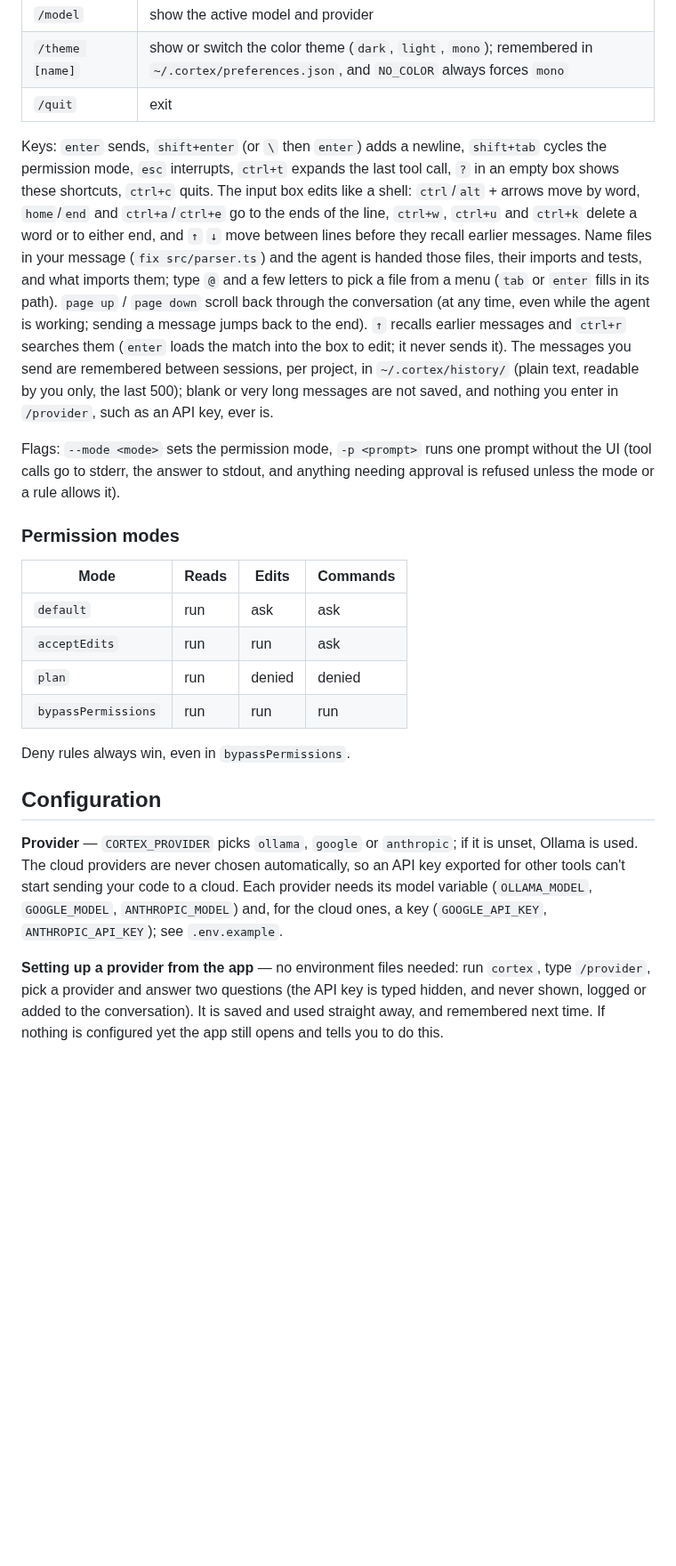
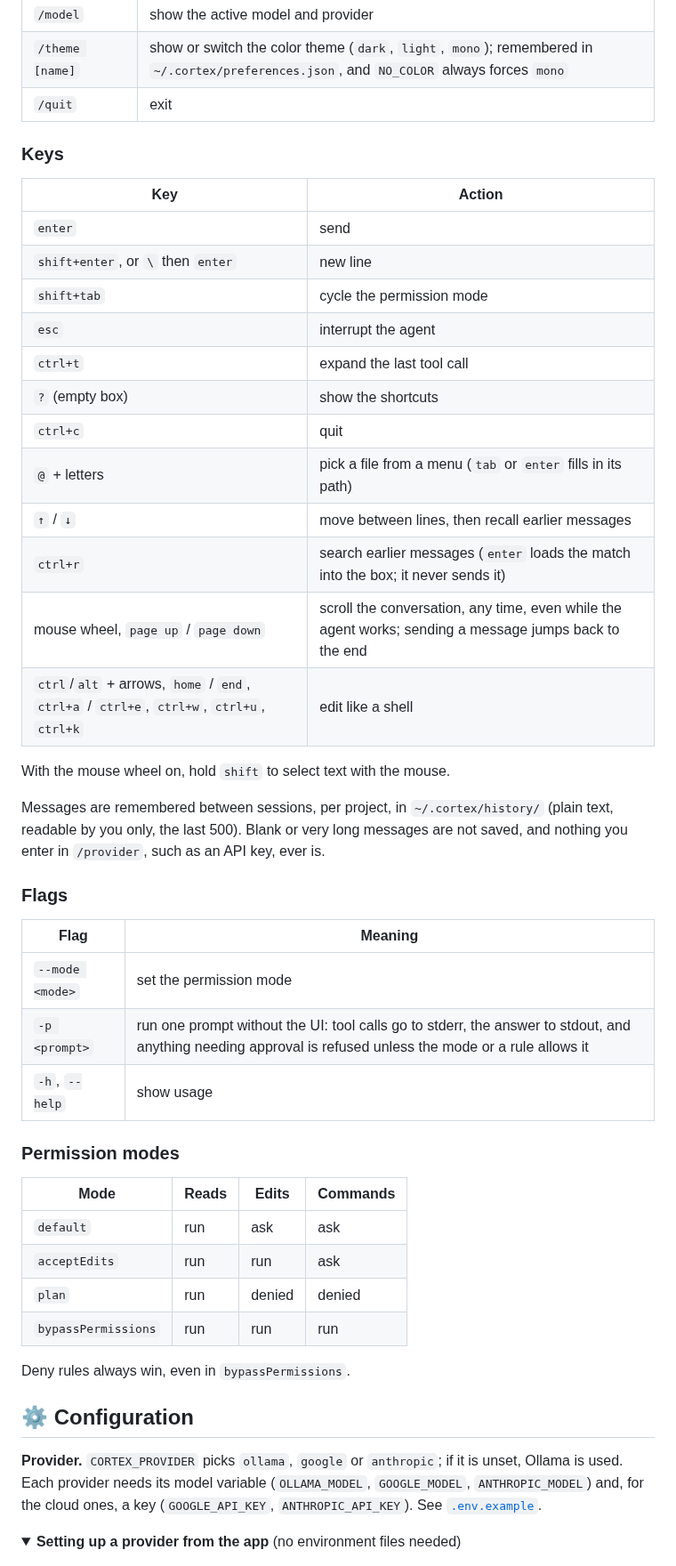
Before and after one commit to Pushpraj-10/cortex, a Markdown page: README.md, the part around one of its changes. Shown at 89% size. GitHub-like rendering; folded sections open; blank space fills up the shorter version.

```diff
--- a/README.md
+++ b/README.md
@@ -37,9 +64,34 @@ npm run build             # bundle the installable package into apps/cli/dist
 | `/theme [name]` | show or switch the color theme (`dark`, `light`, `mono`); remembered in `~/.cortex/preferences.json`, and `NO_COLOR` always forces `mono` |
 | `/quit` | exit |
 
-Keys: `enter` sends, `shift+enter` (or `\` then `enter`) adds a newline, `shift+tab` cycles the permission mode, `esc` interrupts, `ctrl+t` expands the last tool call, `?` in an empty box shows these shortcuts, `ctrl+c` quits. The input box edits like a shell: `ctrl`/`alt` + arrows move by word, `home`/`end` and `ctrl+a`/`ctrl+e` go to the ends of the line, `ctrl+w`, `ctrl+u` and `ctrl+k` delete a word or to either end, and `↑` `↓` move between lines before they recall earlier messages. Name files in your message (`fix src/parser.ts`) and the agent is handed those files, their imports and tests, and what imports them; type `@` and a few letters to pick a file from a menu (`tab` or `enter` fills in its path). `page up` / `page down` scroll back through the conversation (at any time, even while the agent is working; sending a message jumps back to the end). `↑` recalls earlier messages and `ctrl+r` searches them (`enter` loads the match into the box to edit; it never sends it). The messages you send are remembered between sessions, per project, in `~/.cortex/history/` (plain text, readable by you only, the last 500); blank or very long messages are not saved, and nothing you enter in `/provider`, such as an API key, ever is.
+### Keys
 
-Flags: `--mode <mode>` sets the permission mode, `-p <prompt>` runs one prompt without the UI (tool calls go to stderr, the answer to stdout, and anything needing approval is refused unless the mode or a rule allows it).
+| Key | Action |
+| --- | --- |
+| `enter` | send |
+| `shift+enter`, or `\` then `enter` | new line |
+| `shift+tab` | cycle the permission mode |
+| `esc` | interrupt the agent |
+| `ctrl+t` | expand the last tool call |
+| `?` (empty box) | show the shortcuts |
+| `ctrl+c` | quit |
+| `@` + letters | pick a file from a menu (`tab` or `enter` fills in its path) |
+| `↑` / `↓` | move between lines, then recall earlier messages |
+| `ctrl+r` | search earlier messages (`enter` loads the match into the box; it never sends it) |
+| mouse wheel, `page up` / `page down` | scroll the conversation, any time, even while the agent works; sending a message jumps back to the end |
+| `ctrl`/`alt` + arrows, `home` / `end`, `ctrl+a` / `ctrl+e`, `ctrl+w`, `ctrl+u`, `ctrl+k` | edit like a shell |
+
+With the mouse wheel on, hold `shift` to select text with the mouse.
+
+Messages are remembered between sessions, per project, in `~/.cortex/history/` (plain text, readable by you only, the last 500). Blank or very long messages are not saved, and nothing you enter in `/provider`, such as an API key, ever is.
+
+### Flags
+
+| Flag | Meaning |
+| --- | --- |
+| `--mode <mode>` | set the permission mode |
+| `-p <prompt>` | run one prompt without the UI: tool calls go to stderr, the answer to stdout, and anything needing approval is refused unless the mode or a rule allows it |
+| `-h`, `--help` | show usage |
 
 ### Permission modes
 
@@ -52,9 +104,10 @@ Flags: `--mode <mode>` sets the permission mode, `-p <prompt>` runs one prompt w
 
 Deny rules always win, even in `bypassPermissions`.
 
-## Configuration
+## ⚙️ Configuration
 
-**Provider** — `CORTEX_PROVIDER` picks `ollama`, `google` or `anthropic`; if it is unset, Ollama is used. The cloud providers are never chosen automatically, so an API key exported for other tools can't start sending your code to a cloud. Each provider needs its model variable (`OLLAMA_MODEL`, `GOOGLE_MODEL`, `ANTHROPIC_MODEL`) and, for the cloud ones, a key (`GOOGLE_API_KEY`, `ANTHROPIC_API_KEY`); see `.env.example`.
+**Provider.** `CORTEX_PROVIDER` picks `ollama`, `google` or `anthropic`; if it is unset, Ollama is used. Each provider needs its model variable (`OLLAMA_MODEL`, `GOOGLE_MODEL`, `ANTHROPIC_MODEL`) and, for the cloud ones, a key (`GOOGLE_API_KEY`, `ANTHROPIC_API_KEY`). See [`.env.example`](.env.example).
 
-**Setting up a provider from the app** — no environment files needed: run `cortex`, type `/provider`, pick a provider and answer two questions (the API key is typed hidden, and never shown, logged or added to the conversation). It is saved and used straight away, and remembered next time. If nothing is configured yet the app still opens and tells you to do this.
+<details>
+<summary><b>Setting up a provider from the app</b> (no environment files needed)</summary>
 
```
Also changed, not shown: other parts of README.md (+90 -28 lines), docs/assets/logo-dark.png (added), docs/assets/logo.png (added), docs/assets/tui.png (added).
